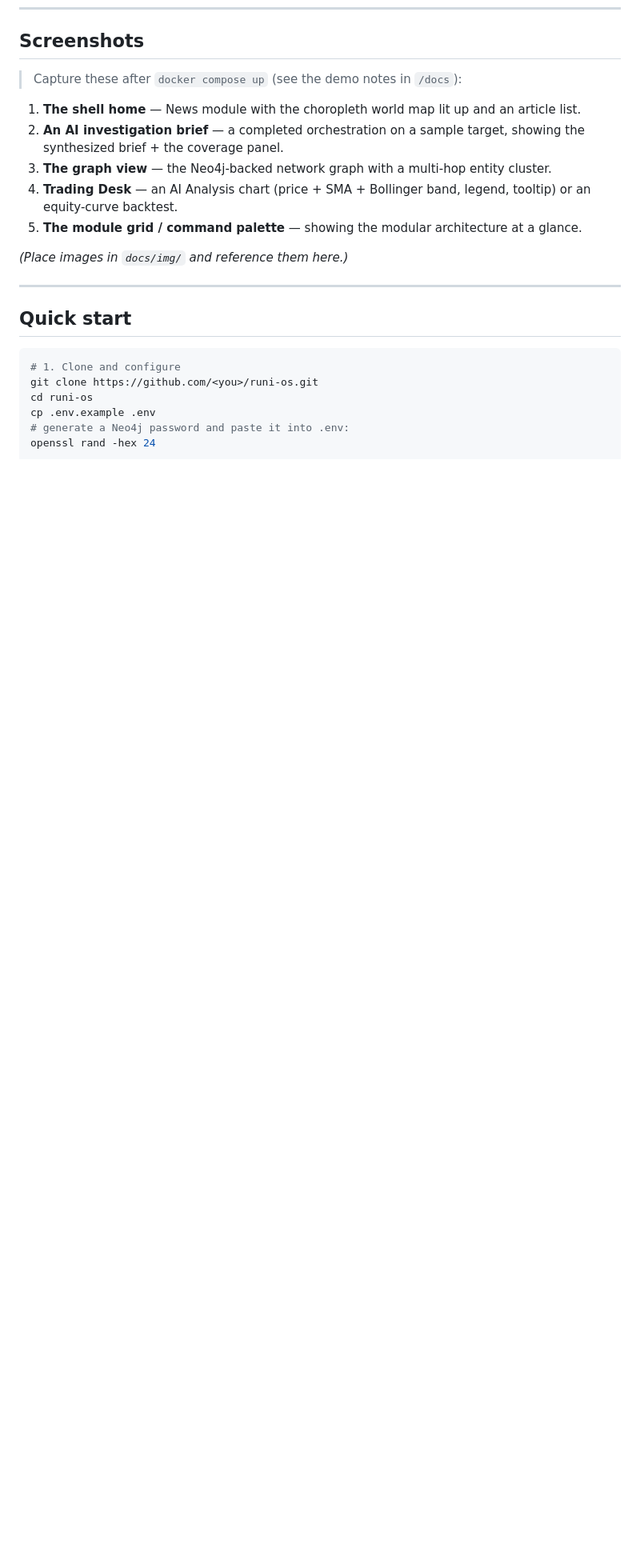
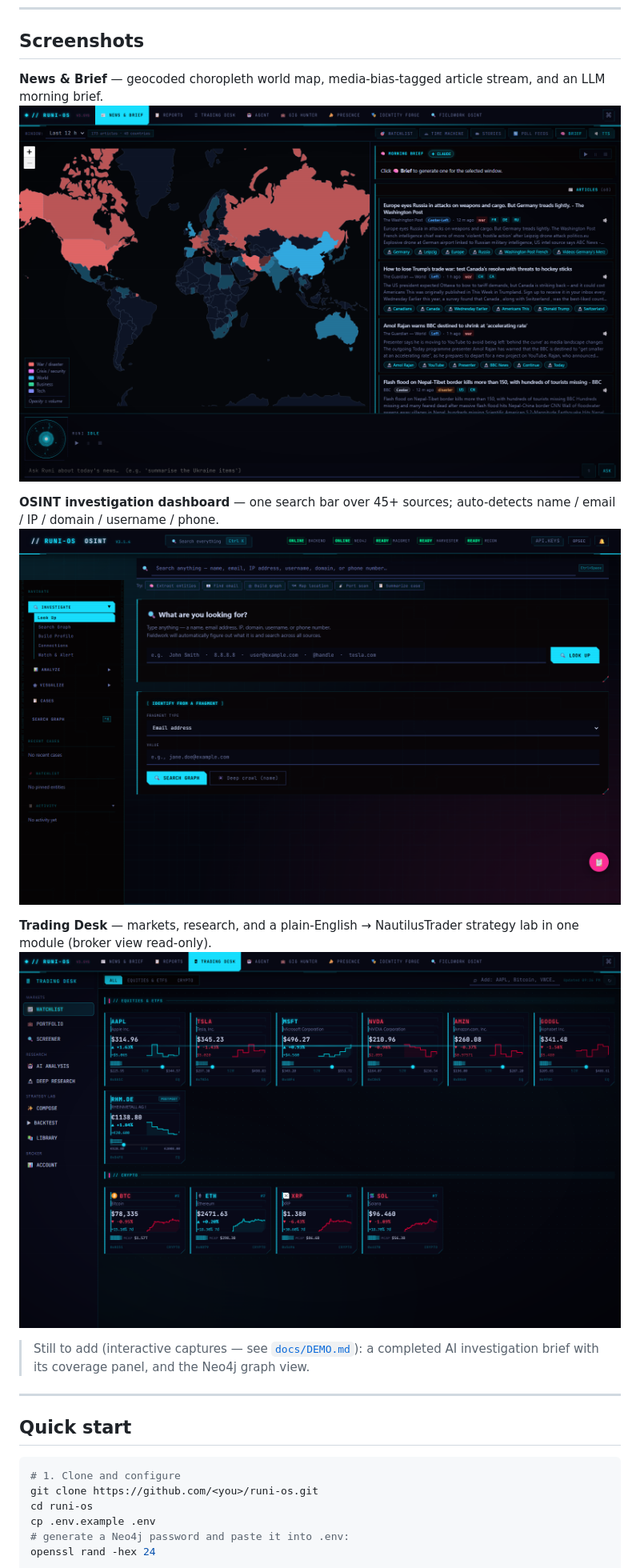
Before and after one commit to BigBootyMort/fieldwork, a Markdown page: README.md, the part around the change. Shown at 80% size. Rendered like a GitHub page; pictures changed too: docs/img/01-shell-news.png (added), docs/img/04-trading-desk.png (added), docs/img/06-osint-dashboard.png (added); blank space fills up the shorter version.

Commit message:
README: embed 3 auto-captured screenshots (News, OSINT, Trading Desk)
Captured headless against the live stack after the Runi-OS rebrand.
Investigation-brief + graph shots still pending (need interactive runs).

Co-Authored-By: Claude Opus 4.8 <noreply@anthropic.com>

```diff
--- a/README.md
+++ b/README.md
@@ -112,15 +112,16 @@ flowchart TB
 
 ## Screenshots
 
-> Capture these after `docker compose up` (see the demo notes in `/docs`):
+**News & Brief** — geocoded choropleth world map, media-bias-tagged article stream, and an LLM morning brief.
+![News & Brief](docs/img/01-shell-news.png)
 
-1. **The shell home** — News module with the choropleth world map lit up and an article list.
-2. **An AI investigation brief** — a completed orchestration on a sample target, showing the synthesized brief + the coverage panel.
-3. **The graph view** — the Neo4j-backed network graph with a multi-hop entity cluster.
-4. **Trading Desk** — an AI Analysis chart (price + SMA + Bollinger band, legend, tooltip) or an equity-curve backtest.
-5. **The module grid / command palette** — showing the modular architecture at a glance.
+**OSINT investigation dashboard** — one search bar over 45+ sources; auto-detects name / email / IP / domain / username / phone.
+![OSINT investigation dashboard](docs/img/06-osint-dashboard.png)
 
-_(Place images in `docs/img/` and reference them here.)_
+**Trading Desk** — markets, research, and a plain-English → NautilusTrader strategy lab in one module (broker view read-only).
+![Trading Desk](docs/img/04-trading-desk.png)
+
+> Still to add (interactive captures — see [`docs/DEMO.md`](docs/DEMO.md)): a completed AI investigation brief with its coverage panel, and the Neo4j graph view.
 
 ---
 
```
